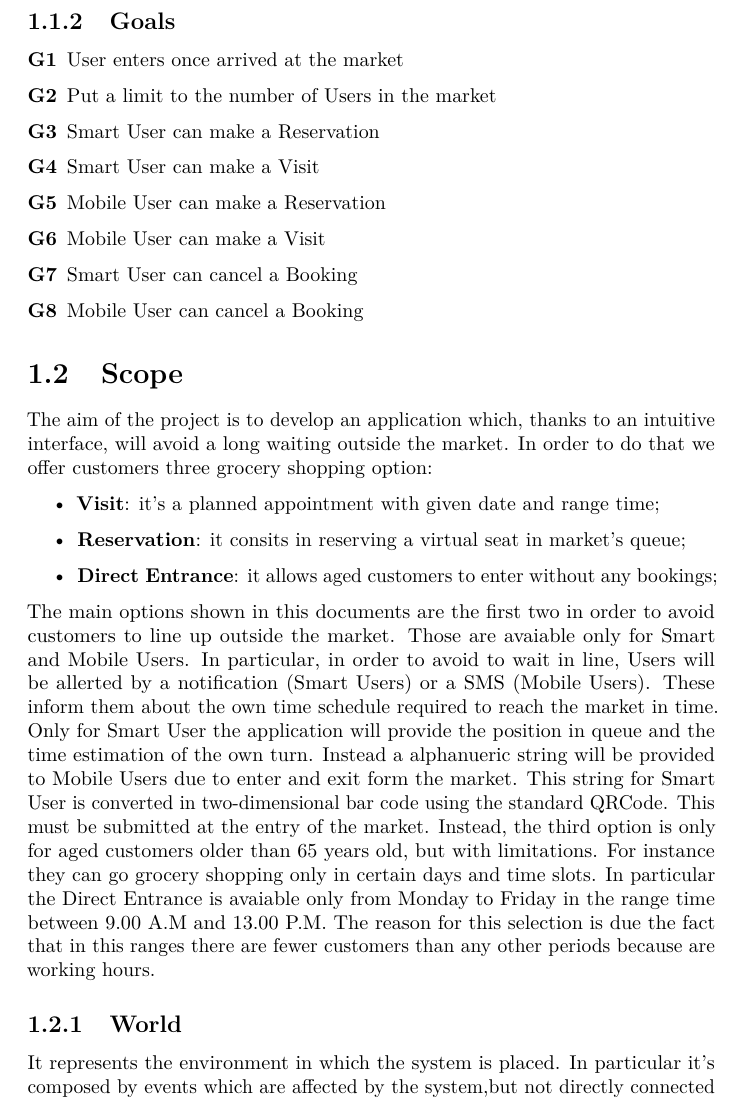
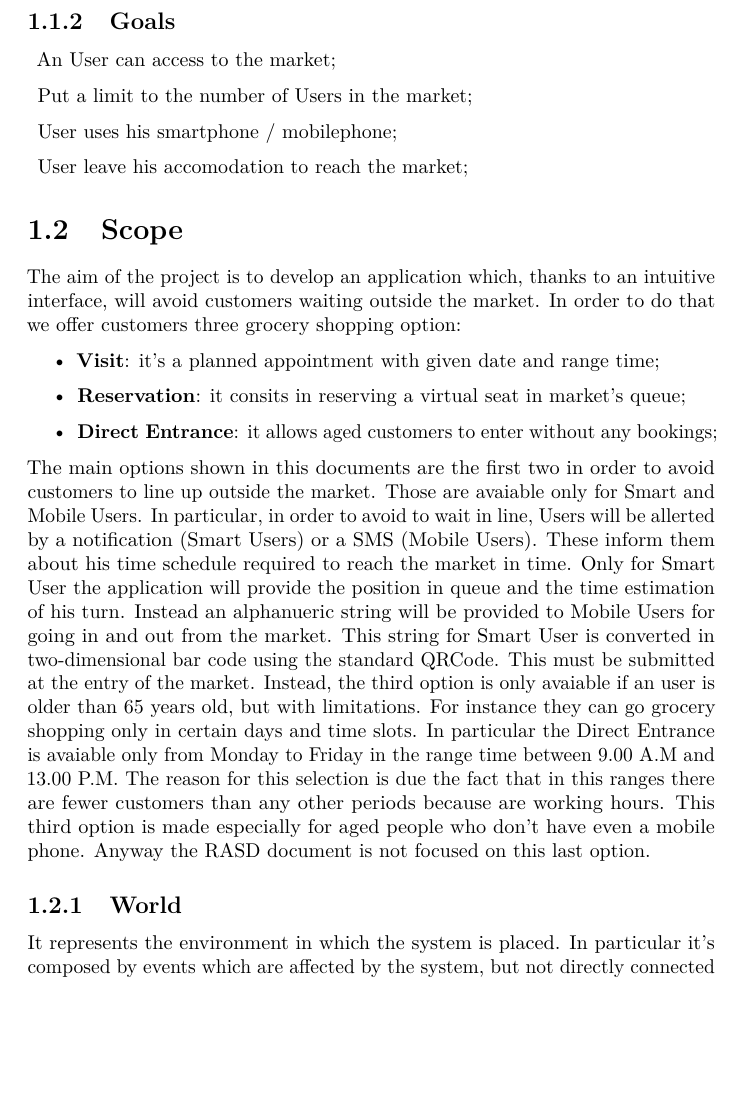
Before and after one commit to bresc19/SE2-project-RASD-DD, a LaTeX document (documents/RASD/RASD.tex, which reads documents/RASD/chapters/introduction.tex): part of page 5 of 46, cut so that both start at the same text, the shorter picture padded with empty space. Compiled offline with pdfLaTeX.

Commit message:
DD added

```diff
--- a/documents/RASD/RASD.tex
+++ b/documents/RASD/RASD.tex
@@ -11,7 +11,9 @@
 \usepackage{float} %Used to force image to appear in the section in which it's declared
 \usepackage[hidelinks]{hyperref}
 \usepackage[parfill]{parskip}
-
+\makeatletter
+\def\p@subsection{}
+\makeatother
 \begin{document}
 
 \begin{titlepage}
--- a/documents/RASD/chapters/introduction.tex
+++ b/documents/RASD/chapters/introduction.tex
@@ -24,21 +24,19 @@ This fact obliged people to stay for a long time standing up and waiting their t
 
 
 \subsection{Goals}
+
+
 \begin{description}
-    \item[G1]User enters once arrived at the market
-    \item[G2]Put a limit to the number of Users in the market
-    \item[G3]Smart User can make a Reservation
-    \item[G4]Smart User can make a Visit
-    \item[G5]Mobile User can make a Reservation
-    \item[G6]Mobile User can make a Visit
-    \item[G7]Smart User can cancel a Booking
-    \item[G8]Mobile User can cancel a Booking
+    \item An User can access to the market;
+    \item Put a limit to the number of Users in the market;
+    \item User uses his smartphone / mobilephone;
+    \item User leave his accomodation to reach the market;
 \end{description}
 
 
 \section{Scope}
 
-The aim of the project is to develop an application which, thanks to an intuitive interface, will avoid a long waiting outside the market.
+The aim of the project is to develop an application which, thanks to an intuitive interface, will avoid customers waiting outside the market.
 In order to do that we offer customers three grocery shopping option:
 
 \begin{itemize}
@@ -47,11 +45,11 @@ In order to do that we offer customers three grocery shopping option:
 \item \textbf{Direct Entrance}: it allows aged customers to enter without any bookings;
 \end{itemize}
 The main options shown in this documents are the first two in order to avoid customers to line up outside the market. Those are avaiable only for Smart and Mobile Users.
-In particular, in order to avoid to wait in line, Users will be allerted by a notification (Smart Users) or a SMS (Mobile Users). These inform them about the own time schedule required to reach the market in time.
-Only for Smart User the application will provide the position in queue and the time estimation of the own turn.
-Instead a alphanueric string will be provided to Mobile Users due to enter and exit form the market. This string for Smart User is converted in two-dimensional bar code using the standard QRCode. This must be submitted at the entry of the market.
-Instead, the third option is only for aged customers older than 65 years old, but with limitations. For instance they can go grocery shopping only in certain days and time slots.
-In particular the Direct Entrance is avaiable only from Monday to Friday in the range time between 9.00 A.M and 13.00 P.M. The reason for this selection is due the fact that in this ranges there are fewer customers than any other periods because are working hours.
+In particular, in order to avoid to wait in line, Users will be allerted by a notification (Smart Users) or a SMS (Mobile Users). These inform them about his time schedule required to reach the market in time.
+Only for Smart User the application will provide the position in queue and the time estimation of his turn.
+Instead an alphanueric string will be provided to Mobile Users for going in and out from the market. This string for Smart User is converted in two-dimensional bar code using the standard QRCode. This must be submitted at the entry of the market.
+Instead, the third option is only avaiable if an user is older than 65 years old, but with limitations. For instance they can go grocery shopping only in certain days and time slots.
+In particular the Direct Entrance is avaiable only from Monday to Friday in the range time between 9.00 A.M and 13.00 P.M. The reason for this selection is due the fact that in this ranges there are fewer customers than any other periods because are working hours. This third option is made especially for aged people who don't have even a mobile phone. Anyway the RASD document is not focused on this last option.
 
 
 
```
Also changed, not shown: documents/DD/DD.tex (+2 -2 lines), documents/DD/chapters/introduction.tex (+1 -1 lines), documents/RASD/chapters/overall_description.tex (+1 -1 lines), documents/DD/DD.pdf, documents/RASD/chapters/introduction.tex (19 more changed lines), 8 other files.
